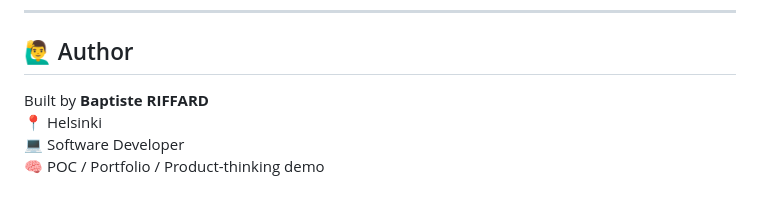
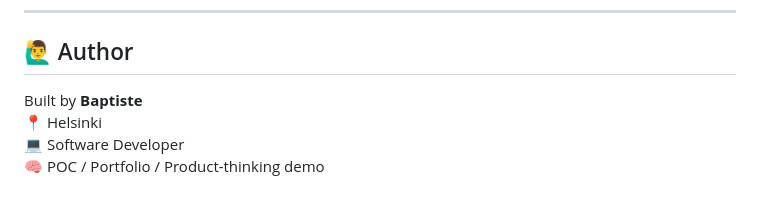
Before and after one commit to B9R9/Thoughts, a Markdown page: README.md, the part around the change. Rendered like a GitHub page.

```diff
--- a/README.md
+++ b/README.md
@@ -148,7 +148,7 @@ Personal project — license to be defined
 
 ## 🙋‍♂️ Author
 
-Built by **Baptiste RIFFARD**
+Built by **Baptiste**
 📍 Helsinki
 💻 Software Developer
 🧠 POC / Portfolio / Product-thinking demo
```
